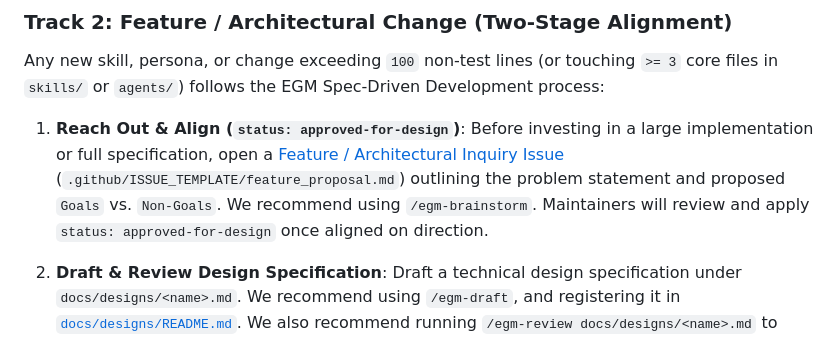
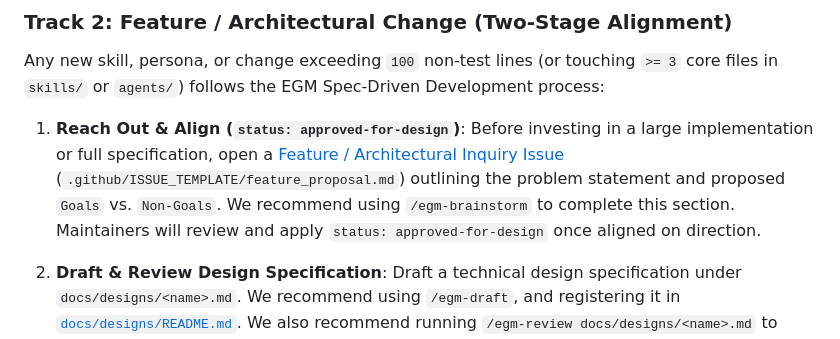
Before and after one commit to GreyCatVP/elephant-goldfish-model, a Markdown page: CONTRIBUTING.md, the part around the change. Drawn GitHub-style.

Commit message:
Apply suggestion from @n3wth
Co-authored-by: n3wth <newth@google.com>

```diff
--- a/CONTRIBUTING.md
+++ b/CONTRIBUTING.md
@@ -43,7 +43,7 @@ follows the EGM Spec-Driven Development process:
     [Feature / Architectural Inquiry Issue](https://github.com/google/elephant-goldfish-model/issues/new?template=feature_proposal.md)
     (`.github/ISSUE_TEMPLATE/feature_proposal.md`) outlining the problem
     statement and proposed `Goals` vs. `Non-Goals`. We recommend using
-    `/egm-brainstorm`. Maintainers will review and apply
+    `/egm-brainstorm` to complete this section. Maintainers will review and apply
     `status: approved-for-design` once aligned on direction.
 
 2.  **Draft & Review Design Specification**:
```
